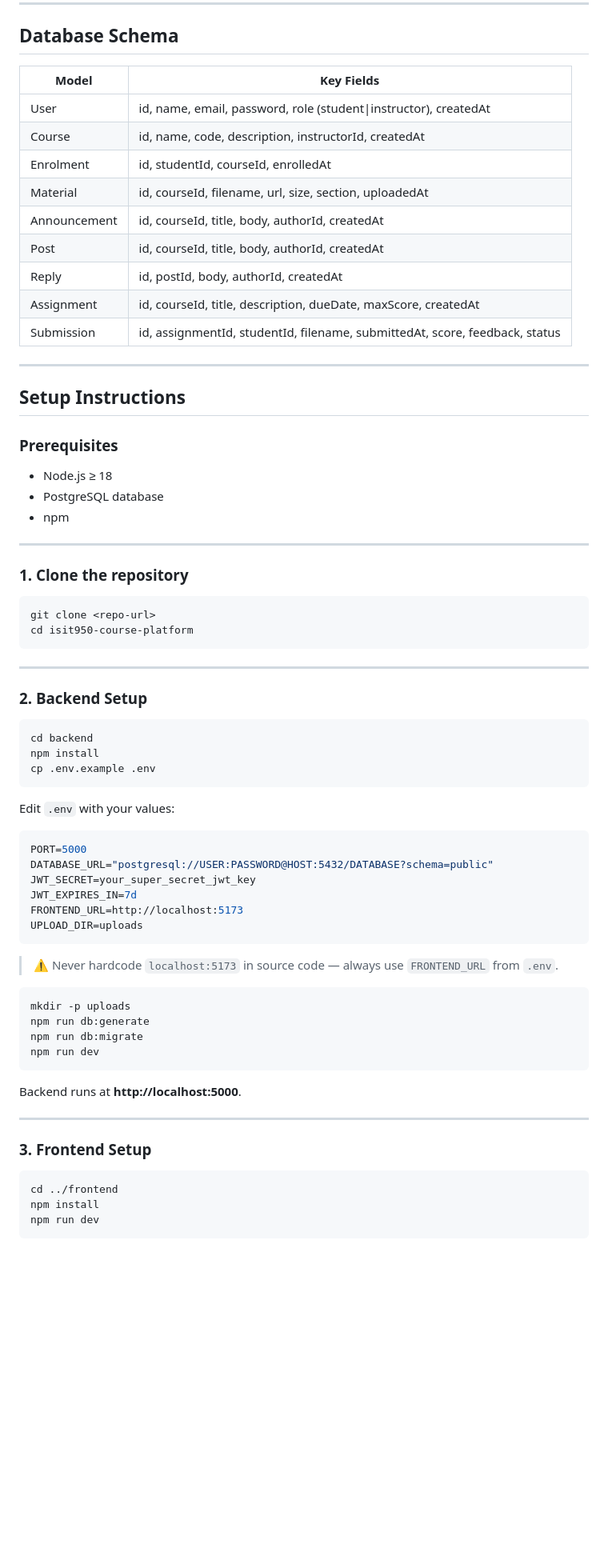
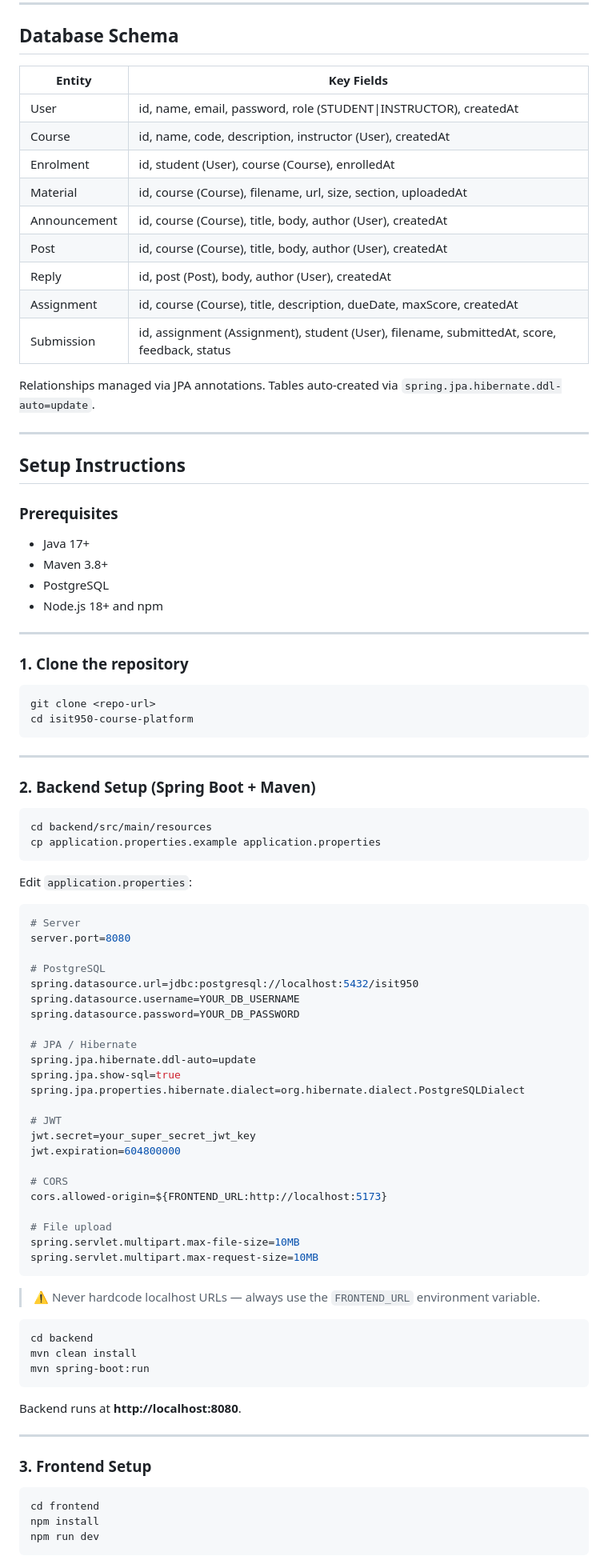
Before and after one commit to warrior1803-wang/isit950-course-platform, a Markdown page: README.md, the part around one of its changes. Shown at 80% size. GitHub-like rendering; blank space fills up the shorter version.

Commit message:
📝 Change backend technology to Java Spring Boot
Updated backend technology stack from Node.js to Java Spring Boot, along with corresponding project structure and setup instructions.

````diff
--- a/README.md
+++ b/README.md
@@ -73,17 +79,19 @@ isit950-course-platform/
 
 ## Database Schema
 
-| Model        | Key Fields |
+| Entity       | Key Fields |
 |--------------|-----------|
-| User         | id, name, email, password, role (student\|instructor), createdAt |
-| Course       | id, name, code, description, instructorId, createdAt |
-| Enrolment    | id, studentId, courseId, enrolledAt |
-| Material     | id, courseId, filename, url, size, section, uploadedAt |
-| Announcement | id, courseId, title, body, authorId, createdAt |
-| Post         | id, courseId, title, body, authorId, createdAt |
-| Reply        | id, postId, body, authorId, createdAt |
-| Assignment   | id, courseId, title, description, dueDate, maxScore, createdAt |
-| Submission   | id, assignmentId, studentId, filename, submittedAt, score, feedback, status |
+| User         | id, name, email, password, role (STUDENT\|INSTRUCTOR), createdAt |
+| Course       | id, name, code, description, instructor (User), createdAt |
+| Enrolment    | id, student (User), course (Course), enrolledAt |
+| Material     | id, course (Course), filename, url, size, section, uploadedAt |
+| Announcement | id, course (Course), title, body, author (User), createdAt |
+| Post         | id, course (Course), title, body, author (User), createdAt |
+| Reply        | id, post (Post), body, author (User), createdAt |
+| Assignment   | id, course (Course), title, description, dueDate, maxScore, createdAt |
+| Submission   | id, assignment (Assignment), student (User), filename, submittedAt, score, feedback, status |
+
+Relationships managed via JPA annotations. Tables auto-created via `spring.jpa.hibernate.ddl-auto=update`.
 
 ---
 
@@ -91,9 +99,10 @@ isit950-course-platform/
 
 ### Prerequisites
 
-- Node.js ≥ 18
-- PostgreSQL database
-- npm
+- Java 17+
+- Maven 3.8+
+- PostgreSQL
+- Node.js 18+ and npm
 
 ---
 
@@ -106,42 +115,57 @@ cd isit950-course-platform
 
 ---
 
-### 2. Backend Setup
+### 2. Backend Setup (Spring Boot + Maven)
+
+```bash
+cd backend/src/main/resources
+cp application.properties.example application.properties
+```
+
+Edit `application.properties`:
+
+```properties
+# Server
+server.port=8080
+
+# PostgreSQL
+spring.datasource.url=jdbc:postgresql://localhost:5432/isit950
+spring.datasource.username=YOUR_DB_USERNAME
+spring.datasource.password=YOUR_DB_PASSWORD
+
+# JPA / Hibernate
+spring.jpa.hibernate.ddl-auto=update
+spring.jpa.show-sql=true
+spring.jpa.properties.hibernate.dialect=org.hibernate.dialect.PostgreSQLDialect
+
+# JWT
+jwt.secret=your_super_secret_jwt_key
+jwt.expiration=604800000
+
+# CORS
+cors.allowed-origin=${FRONTEND_URL:http://localhost:5173}
+
+# File upload
+spring.servlet.multipart.max-file-size=10MB
+spring.servlet.multipart.max-request-size=10MB
+```
+
+> ⚠️ Never hardcode localhost URLs — always use the `FRONTEND_URL` environment variable.
 
 ```bash
 cd backend
-npm install
-cp .env.example .env
+mvn clean install
+mvn spring-boot:run
 ```
 
-Edit `.env` with your values:
-
-```env
-PORT=5000
-DATABASE_URL="postgresql://USER:PASSWORD@HOST:5432/DATABASE?schema=public"
-JWT_SECRET=your_super_secret_jwt_key
-JWT_EXPIRES_IN=7d
-FRONTEND_URL=http://localhost:5173
-UPLOAD_DIR=uploads
-```
-
-> ⚠️ Never hardcode `localhost:5173` in source code — always use `FRONTEND_URL` from `.env`.
-
-```bash
-mkdir -p uploads
-npm run db:generate
-npm run db:migrate
-npm run dev
-```
-
-Backend runs at **http://localhost:5000**.
+Backend runs at **http://localhost:8080**.
 
 ---
 
 ### 3. Frontend Setup
 
 ```bash
-cd ../frontend
+cd frontend
 npm install
 npm run dev
 ```
````
Also changed, not shown: other parts of README.md (+107 -119 lines).
